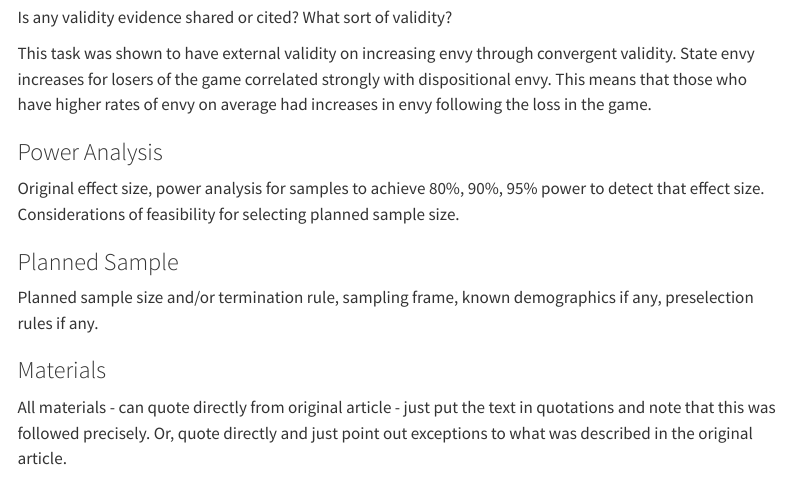
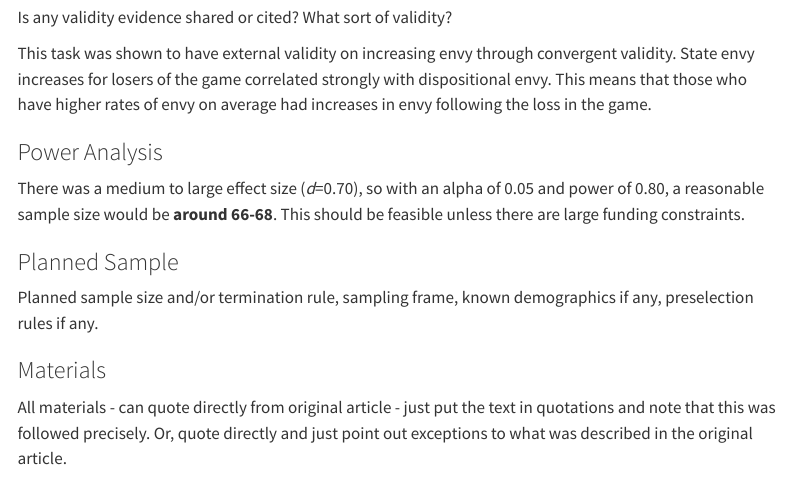
Before and after one commit to Carsonkoffler/rentzsch2015, a Quarto document (writeup/Replication Report Template.qmd): the page in a window 1100 px wide, from 2390 px down. Rendered offline with R 4.5, knitr and Pandoc in place of Quarto, with nearby package versions; menus at the side of the page are left out.

Commit message:
Revise power analysis with sample size details
Updated power analysis section with specific sample size recommendations.

```diff
--- a/writeup/Replication Report Template.qmd
+++ b/writeup/Replication Report Template.qmd
@@ -61,7 +61,7 @@ This task was shown to have external validity on increasing envy through converg
 
 ### Power Analysis
 
-Original effect size, power analysis for samples to achieve 80%, 90%, 95% power to detect that effect size.  Considerations of feasibility for selecting planned sample size.
+There was a medium to large effect size (*d*=0.70), so with an alpha of 0.05 and power of 0.80, a reasonable sample size would be **around 66-68**. This should be feasible unless there are large funding constraints.
 
 ### Planned Sample
 
```
